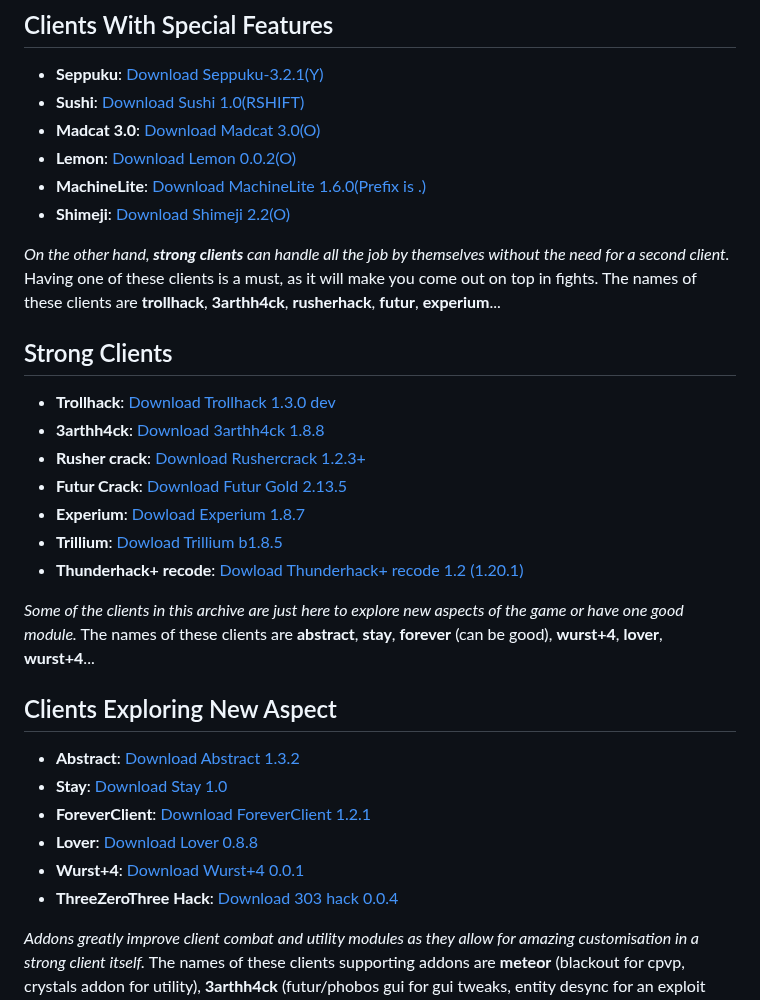
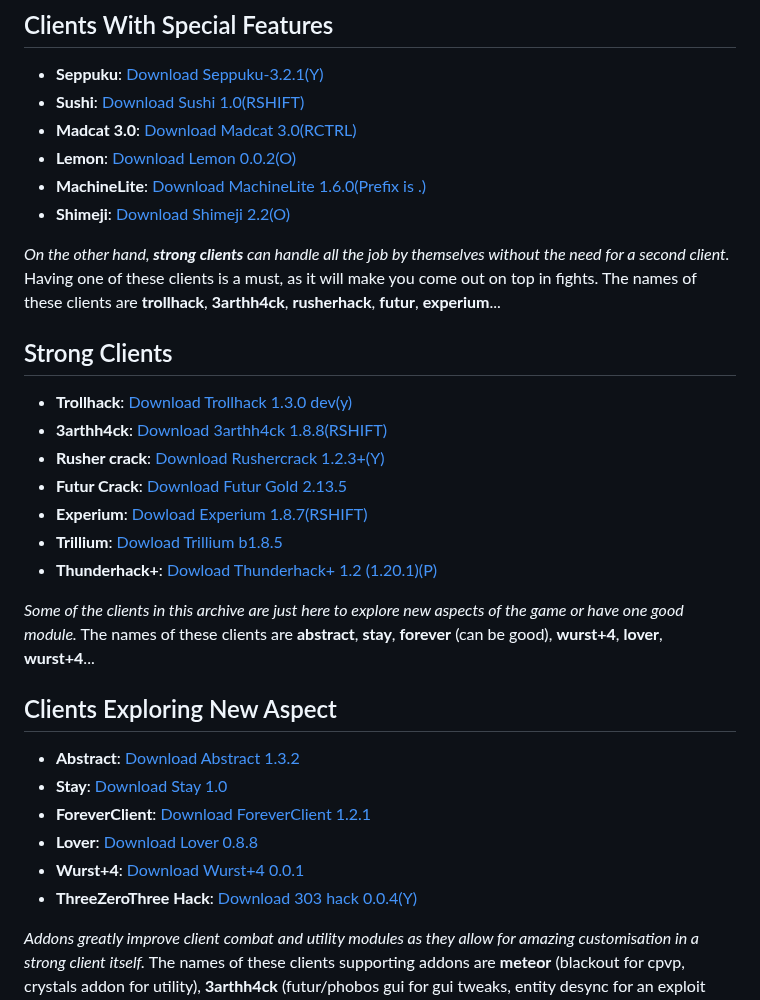
Before and after one commit to Smug2f/Fast-Client-Archive, a Markdown page: README.md, the part around the change. GitHub-like rendering.

Commit message:
binds updated

```diff
--- a/README.md
+++ b/README.md
@@ -7,7 +7,7 @@ _Some clients in this archive are worth checking out, even if they may look bad
 
 - **Seppuku**: [Download Seppuku-3.2.1(Y)](https://github.com/seppukudevelopment/seppuku/releases/download/3.2.1/seppuku-3.2.1.jar)
 - **Sushi**: [Download Sushi 1.0(RSHIFT)](https://github.com/Toshimichi0915/sushi-client/releases/download/1.0/sushi.jar)
-- **Madcat 3.0**: [Download Madcat 3.0(O)](https://github.com/KgDW/MadCat-deobf-decomp-buildable/releases/download/3.0/MadCat-3.0-obf.jar)
+- **Madcat 3.0**: [Download Madcat 3.0(RCTRL)](https://github.com/KgDW/MadCat-deobf-decomp-buildable/releases/download/3.0/MadCat-3.0-obf.jar)
 - **Lemon**: [Download Lemon 0.0.2(O)](https://github.com/MikuSoCute/Lemon-public/releases/download/Release/lemonclient_v0.0.2.jar)
 - **MachineLite**: [Download MachineLite 1.6.0(Prefix is .)](https://github.com/RabiesDev/machine-lite/releases/download/v1.6.0/MachineLite.jar)
 - **Shimeji**: [Download Shimeji 2.2(O)](https://github.com/enokitoraisu/ShimejiClient-Public/releases/download/latest-2.2/shimeji-2.2.jar)
@@ -15,13 +15,13 @@ _Some clients in this archive are worth checking out, even if they may look bad
 _On the other hand, **strong clients** can handle all the job by themselves without the need for a second client._ Having one of these clients is a must, as it will make you come out on top in fights. The names of these clients are **trollhack**, **3arthh4ck**, **rusherhack**, **futur**, **experium**... <br>
 ## Strong Clients
 
-- **Trollhack**: [Download Trollhack 1.3.0 dev](https://cdn.discordapp.com/attachments/1084352566592294912/1137277930632917052/TrollHack-1.3.0-nightly-322aa8c.jar)
-- **3arthh4ck**: [Download 3arthh4ck 1.8.8](https://github.com/3arthh4ckDevelopment/3arthh4ck-Client/releases/download/1.8.8/3arthh4ck-1.8.8-release.jar)
-- **Rusher crack**: [Download Rushercrack 1.2.3+](https://crystalpvp.ru/rusherhack/rushercrack.jar)
+- **Trollhack**: [Download Trollhack 1.3.0 dev(y)](https://cdn.discordapp.com/attachments/1084352566592294912/1137277930632917052/TrollHack-1.3.0-nightly-322aa8c.jar)
+- **3arthh4ck**: [Download 3arthh4ck 1.8.8(RSHIFT)](https://github.com/3arthh4ckDevelopment/3arthh4ck-Client/releases/download/1.8.8/3arthh4ck-1.8.8-release.jar)
+- **Rusher crack**: [Download Rushercrack 1.2.3+(Y)](https://crystalpvp.ru/rusherhack/rushercrack.jar)
 - **Futur Crack**: [Download Futur Gold 2.13.5](https://crystalpvp.ru/future/Installer.jar)
-- **Experium**: [Dowload Experium 1.8.7](https://github.com/3000IQPlay/Experium/releases/download/1.8.7/Experium.gang.jar)
+- **Experium**: [Dowload Experium 1.8.7(RSHIFT)](https://github.com/3000IQPlay/Experium/releases/download/1.8.7/Experium.gang.jar)
 - **Trillium**: [Dowload Trillium b1.8.5](https://github.com/Smug2f/Stuff-for-archive/releases/download/stay/Trillium-b1.8.5-release.jar)
-- **Thunderhack+ recode**: [Dowload Thunderhack+ recode 1.2 (1.20.1)](https://github.com/Pan4ur/ThunderHack-Recode/releases/download/1.2b70823/thunderhack-1.2.jar)
+- **Thunderhack+**: [Dowload Thunderhack+ 1.2 (1.20.1)(P)](https://github.com/Pan4ur/ThunderHack-Recode/releases/download/1.2b70823/thunderhack-1.2.jar)
 
 _Some of the clients in this archive are just here to explore new aspects of the game or have one good module._ The names of these clients are **abstract**, **stay**, **forever** (can be good), **wurst+4**, **lover**, **wurst+4**... <br>
 ## Clients Exploring New Aspect
@@ -31,7 +31,7 @@ _Some of the clients in this archive are just here to explore new aspects of the
 - **ForeverClient**: [Download ForeverClient 1.2.1](https://github.com/h1tm4nqq/ForeverClient-leak/releases/download/1.2.1/ForeverClient-Leak-1.2.1.jar)
 - **Lover**: [Download Lover 0.8.8](https://github.com/DoNhutTann/Lover-public/releases/download/v0.8.0/lov3r.jar)
 - **Wurst+4**: [Download Wurst+4 0.0.1](https://github.com/Smug2f/Stuff-for-archive/releases/download/stay/wurst-plus-four-0.0.1-release.jar)
-- **ThreeZeroThree Hack**: [Download 303 hack 0.0.4](https://github.com/Smug2f/Stuff-for-archive/releases/download/stay/ThreeZeroThreeHack.jar)
+- **ThreeZeroThree Hack**: [Download 303 hack 0.0.4(Y)](https://github.com/Smug2f/Stuff-for-archive/releases/download/stay/ThreeZeroThreeHack.jar)
 
 _Addons greatly improve client combat and utility modules as they allow for amazing customisation in a strong client itself._ The names of these clients supporting addons are **meteor** (blackout for cpvp, crystals addon for utility), **3arthh4ck** (futur/phobos gui for gui tweaks, entity desync for an exploit module), **boze** (it's already a really good client but still support it), **mods** can also help by **allowing versatility on every client**, some of the mod names are **viafabric+** (allow to travel from 1.8 through 1.20+), **sodium & iris** (shader kick in), **shulker viewer** (nice cheat bud), and more ...<br>
 ## Addons And Mods
```
